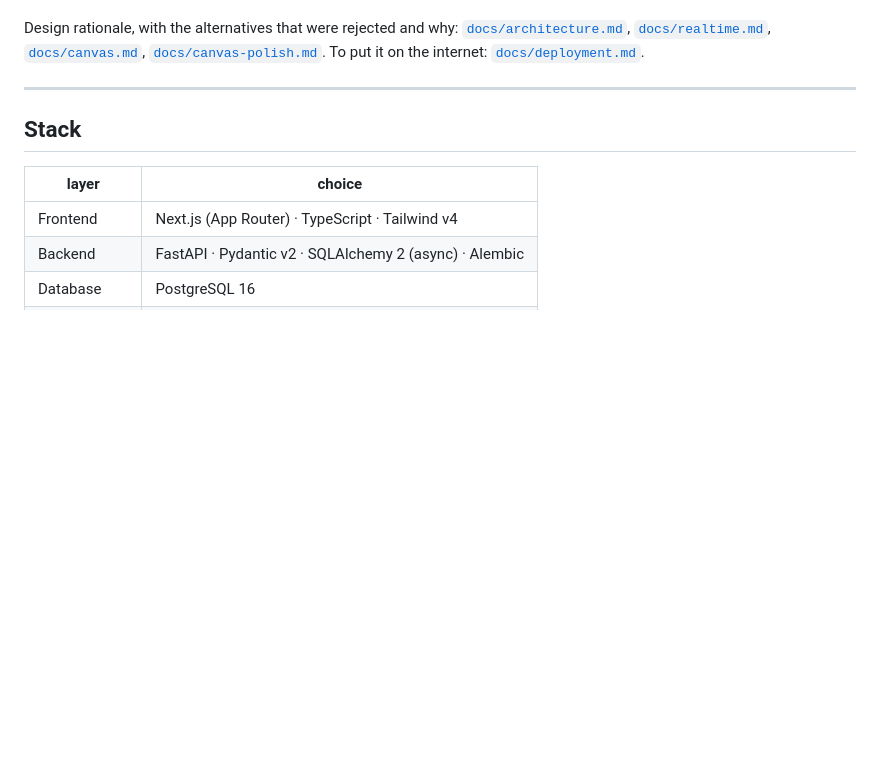
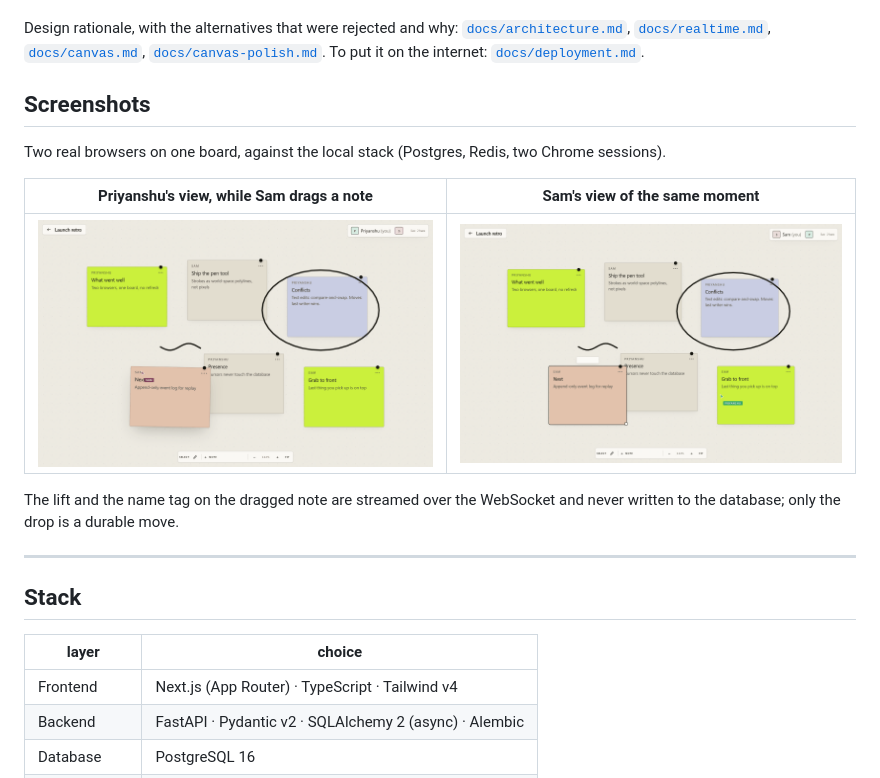
Before and after one commit to NatureHawk/HUM, a Markdown page: README.md, the part around the change. Drawn GitHub-style; pictures changed too: docs/screenshots/canvas-live-drag.png (added), docs/screenshots/canvas-second-browser.png (added); blank space fills up the shorter version.

Commit message:
docs: add two-browser screenshots to the README
Captured from the local stack (Postgres, Redis, two Chrome sessions on one
board): one browser's view while the other drags a note, and the same
moment from the second browser.

Co-Authored-By: Claude Opus 5.5 <noreply@anthropic.com>

```diff
--- a/README.md
+++ b/README.md
@@ -25,6 +25,16 @@ Design rationale, with the alternatives that were rejected and why:
 [`docs/architecture.md`](docs/architecture.md), [`docs/realtime.md`](docs/realtime.md),
 [`docs/canvas.md`](docs/canvas.md), [`docs/canvas-polish.md`](docs/canvas-polish.md).
 To put it on the internet: [`docs/deployment.md`](docs/deployment.md).
+
+## Screenshots
+
+Two real browsers on one board, against the local stack (Postgres, Redis, two Chrome sessions).
+
+| Priyanshu's view, while Sam drags a note | Sam's view of the same moment |
+|---|---|
+| ![SyncBoard canvas from one browser while a collaborator drags a note; the note lifts and carries his name tag](docs/screenshots/canvas-live-drag.png) | ![The same board from the second browser: the moved note selected, the other person's live cursor arriving](docs/screenshots/canvas-second-browser.png) |
+
+The lift and the name tag on the dragged note are streamed over the WebSocket and never written to the database; only the drop is a durable move.
 
 ---
 
```
